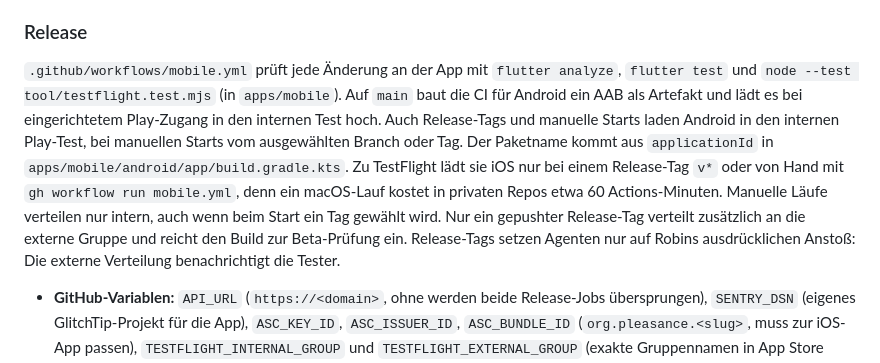
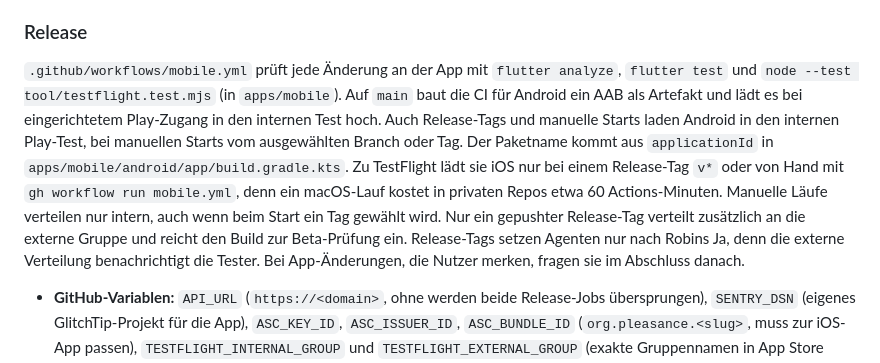
Before and after one commit to robinchoice/starter, a Markdown page: README.md, the part around the change. GitHub-like rendering.

Commit message:
docs: agents ask Robin about external releases after noticeable app changes
Co-Authored-By: Claude Opus 5.5 <noreply@anthropic.com>

```diff
--- a/README.md
+++ b/README.md
@@ -222,7 +222,7 @@ Ohne sie bleiben alte Versionen für immer im Umlauf, darum gehört sie vor den
 
 ### Release
 
-`.github/workflows/mobile.yml` prüft jede Änderung an der App mit `flutter analyze`, `flutter test` und `node --test tool/testflight.test.mjs` (in `apps/mobile`). Auf `main` baut die CI für Android ein AAB als Artefakt und lädt es bei eingerichtetem Play-Zugang in den internen Test hoch. Auch Release-Tags und manuelle Starts laden Android in den internen Play-Test, bei manuellen Starts vom ausgewählten Branch oder Tag. Der Paketname kommt aus `applicationId` in `apps/mobile/android/app/build.gradle.kts`. Zu TestFlight lädt sie iOS nur bei einem Release-Tag `v*` oder von Hand mit `gh workflow run mobile.yml`, denn ein macOS-Lauf kostet in privaten Repos etwa 60 Actions-Minuten. Manuelle Läufe verteilen nur intern, auch wenn beim Start ein Tag gewählt wird. Nur ein gepushter Release-Tag verteilt zusätzlich an die externe Gruppe und reicht den Build zur Beta-Prüfung ein. Release-Tags setzen Agenten nur auf Robins ausdrücklichen Anstoß: Die externe Verteilung benachrichtigt die Tester.
+`.github/workflows/mobile.yml` prüft jede Änderung an der App mit `flutter analyze`, `flutter test` und `node --test tool/testflight.test.mjs` (in `apps/mobile`). Auf `main` baut die CI für Android ein AAB als Artefakt und lädt es bei eingerichtetem Play-Zugang in den internen Test hoch. Auch Release-Tags und manuelle Starts laden Android in den internen Play-Test, bei manuellen Starts vom ausgewählten Branch oder Tag. Der Paketname kommt aus `applicationId` in `apps/mobile/android/app/build.gradle.kts`. Zu TestFlight lädt sie iOS nur bei einem Release-Tag `v*` oder von Hand mit `gh workflow run mobile.yml`, denn ein macOS-Lauf kostet in privaten Repos etwa 60 Actions-Minuten. Manuelle Läufe verteilen nur intern, auch wenn beim Start ein Tag gewählt wird. Nur ein gepushter Release-Tag verteilt zusätzlich an die externe Gruppe und reicht den Build zur Beta-Prüfung ein. Release-Tags setzen Agenten nur nach Robins Ja, denn die externe Verteilung benachrichtigt die Tester. Bei App-Änderungen, die Nutzer merken, fragen sie im Abschluss danach.
 
 - **GitHub-Variablen:** `API_URL` (`https://<domain>`, ohne werden beide Release-Jobs übersprungen), `SENTRY_DSN` (eigenes GlitchTip-Projekt für die App), `ASC_KEY_ID`, `ASC_ISSUER_ID`, `ASC_BUNDLE_ID` (`org.pleasance.<slug>`, muss zur iOS-App passen), `TESTFLIGHT_INTERNAL_GROUP` und `TESTFLIGHT_EXTERNAL_GROUP` (exakte Gruppennamen in App Store Connect, extern nur für Release-Tags erforderlich).
 - **GitHub-Secrets:** `ASC_KEY_P8` (App-Store-Connect-API-Key, base64), `IOS_DEV_CERTIFICATE` (festes „Apple Development“-Zertifikat als base64-PKCS12, läuft am 04.10.2027 ab), `IOS_DEV_CERTIFICATE_PASSWORD`, `ANDROID_KEYSTORE_BASE64`, `ANDROID_KEYSTORE_PASSWORD`, `ANDROID_KEY_ALIAS`, `ANDROID_KEY_PASSWORD`, `PLAY_SERVICE_ACCOUNT_JSON` (Dienstkonto-JSON im Original, nicht base64).
```
Also changed, not shown: AGENTS.md (+1 -1 lines).
